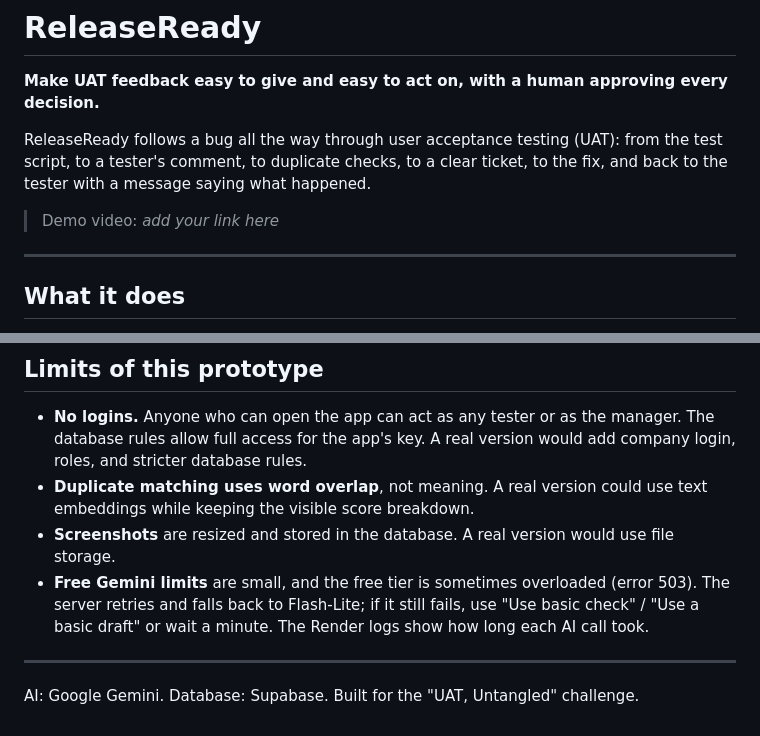
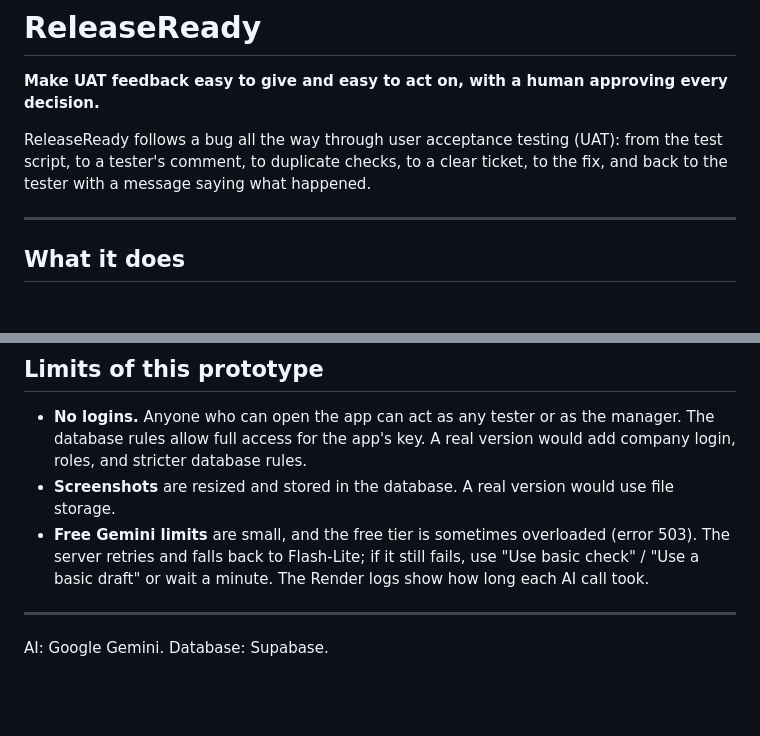
Before and after one commit to phutrong0207/ReleaseReady, a Markdown page: README.md, 2 parts joined by grey strips. Rendered like a GitHub page; blank space fills up the shorter version.

```diff
--- a/README.md
+++ b/README.md
@@ -3,8 +3,6 @@
 **Make UAT feedback easy to give and easy to act on, with a human approving every decision.**
 
 ReleaseReady follows a bug all the way through user acceptance testing (UAT): from the test script, to a tester's comment, to duplicate checks, to a clear ticket, to the fix, and back to the tester with a message saying what happened.
-
-> Demo video: _add your link here_
 
 ---
 
@@ -148,10 +146,9 @@ supabase/schema.sql  Database tables
 
 ## Limits of this prototype
 - **No logins.** Anyone who can open the app can act as any tester or as the manager. The database rules allow full access for the app's key. A real version would add company login, roles, and stricter database rules.
-- **Duplicate matching uses word overlap**, not meaning. A real version could use text embeddings while keeping the visible score breakdown.
 - **Screenshots** are resized and stored in the database. A real version would use file storage.
 - **Free Gemini limits** are small, and the free tier is sometimes overloaded (error 503). The server retries and falls back to Flash-Lite; if it still fails, use "Use basic check" / "Use a basic draft" or wait a minute. The Render logs show how long each AI call took.
 
 ---
 
-AI: Google Gemini. Database: Supabase. Built for the "UAT, Untangled" challenge.
+AI: Google Gemini. Database: Supabase.
```
